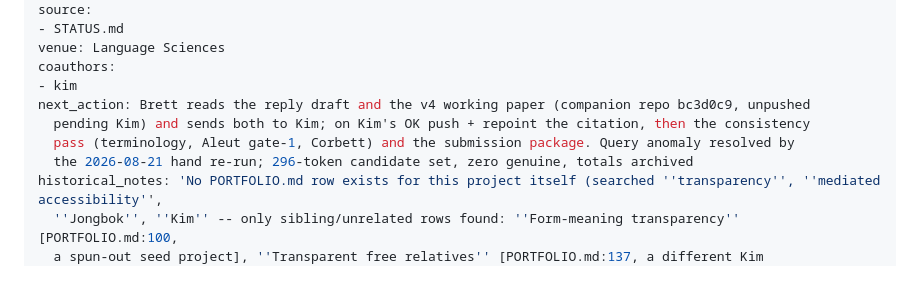
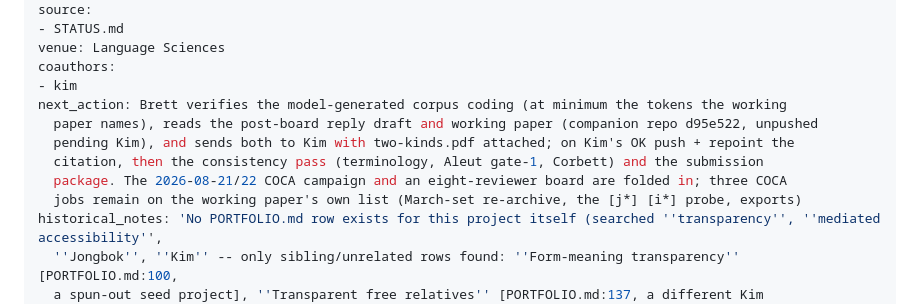
Before and after one commit to BrettRey/Linguistic_transparency, a Markdown page: STATUS.md, the part around the change. GitHub-like rendering; blank space fills up the shorter version.

Commit message:
Update next_action post-board

```diff
--- a/STATUS.md
+++ b/STATUS.md
@@ -12,10 +12,12 @@ source:
 venue: Language Sciences
 coauthors:
 - kim
-next_action: Brett reads the reply draft and the v4 working paper (companion repo bc3d0c9, unpushed
-  pending Kim) and sends both to Kim; on Kim's OK push + repoint the citation, then the consistency
-  pass (terminology, Aleut gate-1, Corbett) and the submission package. Query anomaly resolved by
-  the 2026-08-21 hand re-run; 296-token candidate set, zero genuine, totals archived
+next_action: Brett verifies the model-generated corpus coding (at minimum the tokens the working
+  paper names), reads the post-board reply draft and working paper (companion repo d95e522, unpushed
+  pending Kim), and sends both to Kim with two-kinds.pdf attached; on Kim's OK push + repoint the
+  citation, then the consistency pass (terminology, Aleut gate-1, Corbett) and the submission
+  package. The 2026-08-21/22 COCA campaign and an eight-reviewer board are folded in; three COCA
+  jobs remain on the working paper's own list (March-set re-archive, the [j*] [i*] probe, exports)
 historical_notes: 'No PORTFOLIO.md row exists for this project itself (searched ''transparency'', ''mediated accessibility'',
   ''Jongbok'', ''Kim'' -- only sibling/unrelated rows found: ''Form-meaning transparency'' [PORTFOLIO.md:100,
   a spun-out seed project], ''Transparent free relatives'' [PORTFOLIO.md:137, a different Kim collaboration],
```
